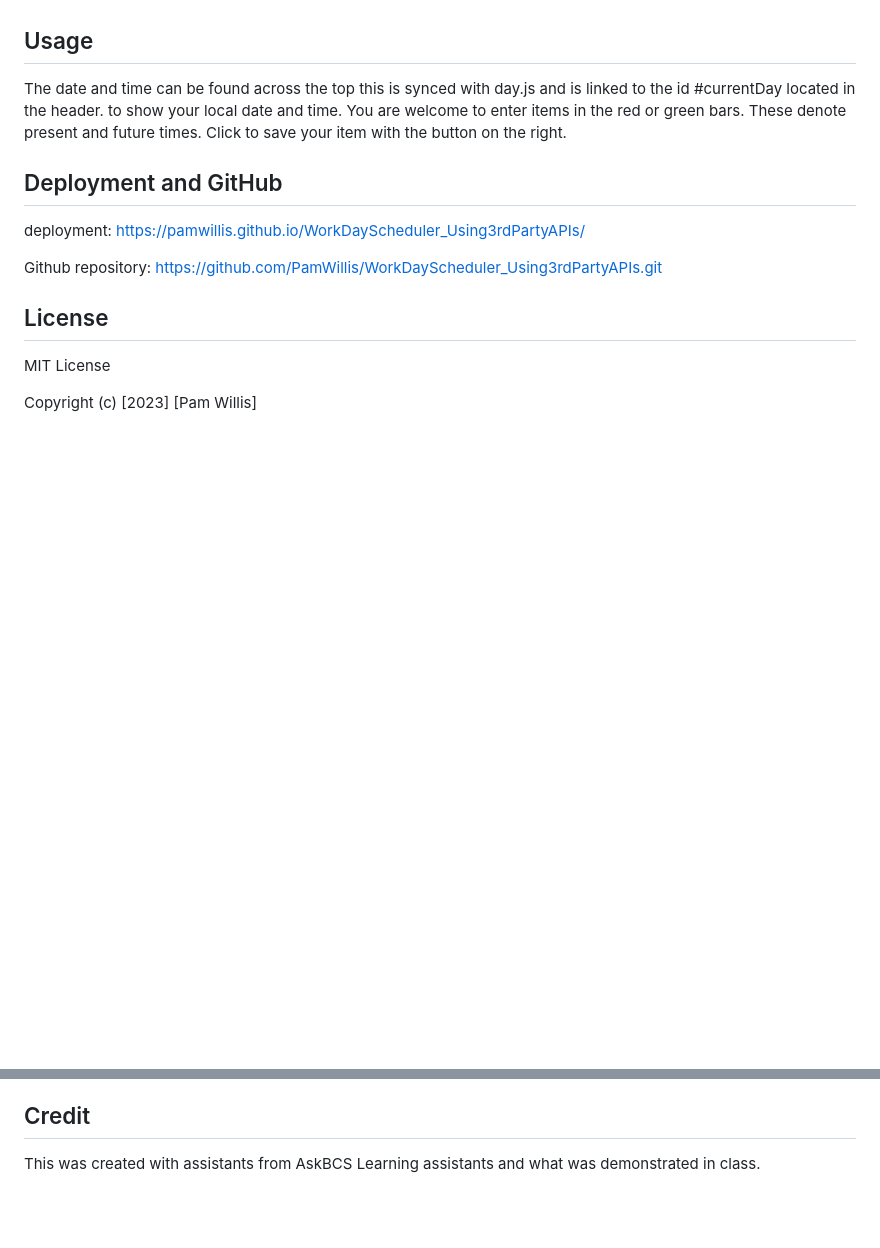
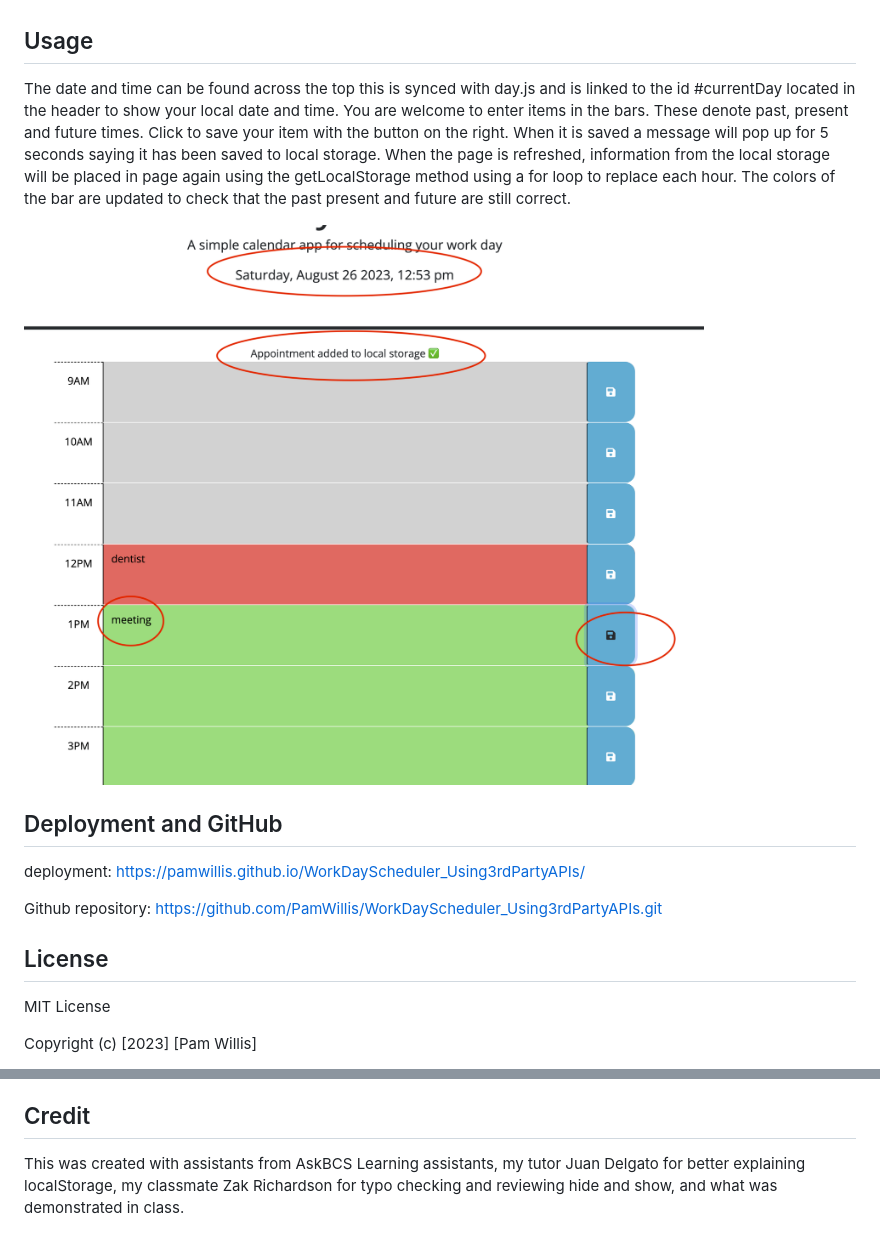
Before and after one commit to PamWillis/WorkDayScheduler_Using3rdPartyAPIs, a Markdown page: README.md, 2 parts joined by grey strips. Drawn GitHub-style; pictures changed too: assets/img/screenShot.png (added); blank space fills up the shorter version.

```diff
--- a/README.md
+++ b/README.md
@@ -6,7 +6,9 @@ The work day schedular is used to save a schedule of your 8hr day. Hours are den
 
 ## Usage
 
-The date and time can be found across the top this is synced with day.js and is linked to the id #currentDay located in the header. to show your local date and time. You are welcome to enter items in the red or green bars. These denote present and future times. Click to save your item with the button on the right.
+The date and time can be found across the top this is synced with day.js and is linked to the id #currentDay located in the header to show your local date and time. You are welcome to enter items in the bars. These denote past, present and future times. Click to save your item with the button on the right. When it is saved a message will pop up for 5 seconds saying it has been saved to local storage. When the page is refreshed, information from the local storage will be placed in page again using the getLocalStorage method using a for loop to replace each hour. The colors of the bar are updated to check that the past present and future are still correct.
+
+![MockUp](./assets/img/screenShot.png)
 
 ## Deployment and GitHub
  deployment: https://pamwillis.github.io/WorkDayScheduler_Using3rdPartyAPIs/
@@ -38,4 +40,4 @@ OUT OF OR IN CONNECTION WITH THE SOFTWARE OR THE USE OR OTHER DEALINGS IN THE
 SOFTWARE..
 
 ## Credit
-This was created with assistants from AskBCS Learning assistants and what was demonstrated in class.
+This was created with assistants from AskBCS Learning assistants, my tutor Juan Delgato for better explaining localStorage, my classmate Zak Richardson for typo checking and reviewing hide and show, and what was demonstrated in class.
```
Also changed, not shown: 2 other files.
